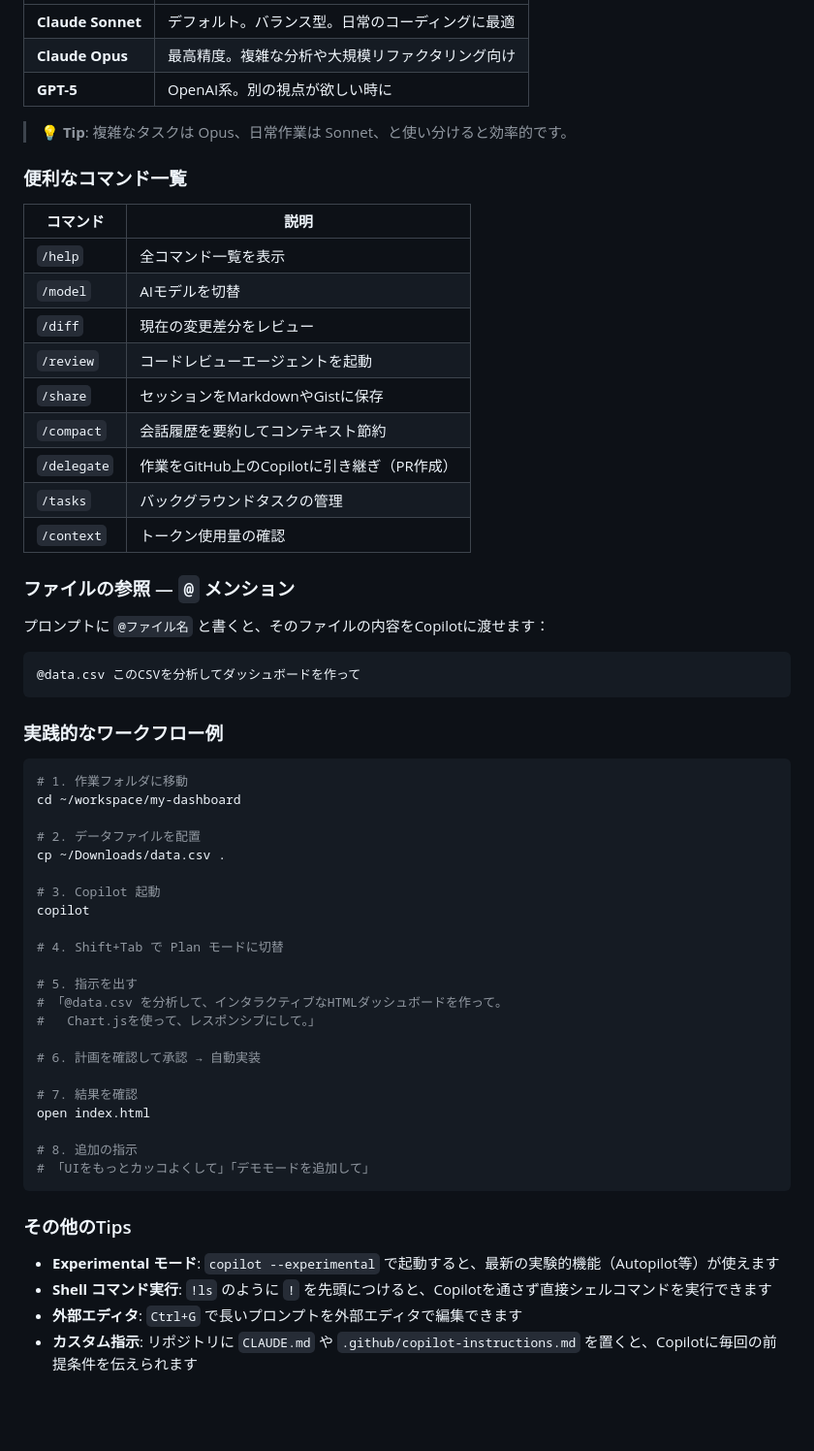
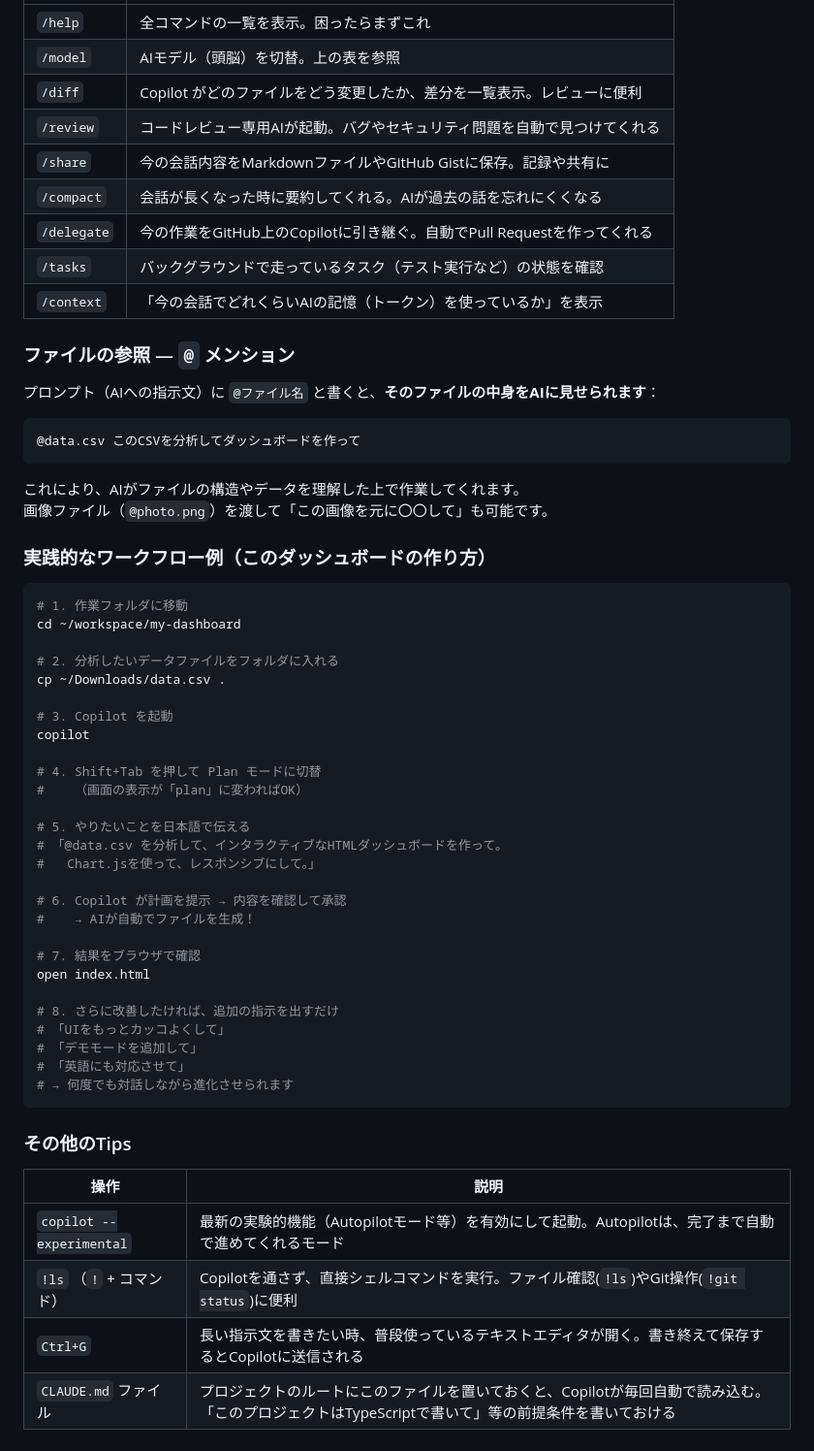
Before and after one commit to ktanino10/copilot-cli-workshop-forecast, a Markdown page: README.md, the part around one of its changes. Shown at 97% size. Drawn GitHub-style; blank space fills up the shorter version.

Commit message:
docs: rewrite Copilot CLI guide with detailed beginner-friendly explanations
Co-authored-by: Copilot <223556219+Copilot@users.noreply.github.com>

````diff
--- a/README.md
+++ b/README.md
@@ -220,62 +250,62 @@ Copilot CLI には2つのモードがあります。`Shift+Tab` で切替：
 |---|---|
-| **Claude Sonnet** | デフォルト。バランス型。日常のコーディングに最適 |
-| **Claude Opus** | 最高精度。複雑な分析や大規模リファクタリング向け |
-| **GPT-5** | OpenAI系。別の視点が欲しい時に |
-
-> 💡 **Tip**: 複雑なタスクは Opus、日常作業は Sonnet、と使い分けると効率的です。
-
-### 便利なコマンド一覧
-
-| コマンド | 説明 |
-|---|---|
-| `/help` | 全コマンド一覧を表示 |
-| `/model` | AIモデルを切替 |
-| `/diff` | 現在の変更差分をレビュー |
-| `/review` | コードレビューエージェントを起動 |
-| `/share` | セッションをMarkdownやGistに保存 |
-| `/compact` | 会話履歴を要約してコンテキスト節約 |
-| `/delegate` | 作業をGitHub上のCopilotに引き継ぎ（PR作成） |
-| `/tasks` | バックグラウンドタスクの管理 |
-| `/context` | トークン使用量の確認 |
+| `/help` | 全コマンドの一覧を表示。困ったらまずこれ |
+| `/model` | AIモデル（頭脳）を切替。上の表を参照 |
+| `/diff` | Copilot がどのファイルをどう変更したか、差分を一覧表示。レビューに便利 |
+| `/review` | コードレビュー専用AIが起動。バグやセキュリティ問題を自動で見つけてくれる |
+| `/share` | 今の会話内容をMarkdownファイルやGitHub Gistに保存。記録や共有に |
+| `/compact` | 会話が長くなった時に要約してくれる。AIが過去の話を忘れにくくなる |
+| `/delegate` | 今の作業をGitHub上のCopilotに引き継ぐ。自動でPull Requestを作ってくれる |
+| `/tasks` | バックグラウンドで走っているタスク（テスト実行など）の状態を確認 |
+| `/context` | 「今の会話でどれくらいAIの記憶（トークン）を使っているか」を表示 |
 
 ### ファイルの参照 — `@` メンション
 
-プロンプトに `@ファイル名` と書くと、そのファイルの内容をCopilotに渡せます：
+プロンプト（AIへの指示文）に `@ファイル名` と書くと、**そのファイルの中身をAIに見せられます**：
 
 ```
 @data.csv このCSVを分析してダッシュボードを作って
 ```
 
-### 実践的なワークフロー例
+これにより、AIがファイルの構造やデータを理解した上で作業してくれます。
+画像ファイル（`@photo.png`）を渡して「この画像を元に〇〇して」も可能です。
+
+### 実践的なワークフロー例（このダッシュボードの作り方）
 
 ```bash
 # 1. 作業フォルダに移動
 cd ~/workspace/my-dashboard
 
-# 2. データファイルを配置
+# 2. 分析したいデータファイルをフォルダに入れる
 cp ~/Downloads/data.csv .
 
-# 3. Copilot 起動
+# 3. Copilot を起動
 copilot
 
-# 4. Shift+Tab で Plan モードに切替
+# 4. Shift+Tab を押して Plan モードに切替
+#    （画面の表示が「plan」に変わればOK）
 
-# 5. 指示を出す
+# 5. やりたいことを日本語で伝える
 # 「@data.csv を分析して、インタラクティブなHTMLダッシュボードを作って。
 #   Chart.jsを使って、レスポンシブにして。」
 
-# 6. 計画を確認して承認 → 自動実装
+# 6. Copilot が計画を提示 → 内容を確認して承認
+#    → AIが自動でファイルを生成！
 
-# 7. 結果を確認
+# 7. 結果をブラウザで確認
 open index.html
 
-# 8. 追加の指示
-# 「UIをもっとカッコよくして」「デモモードを追加して」
+# 8. さらに改善したければ、追加の指示を出すだけ
+# 「UIをもっとカッコよくして」
+# 「デモモードを追加して」
+# 「英語にも対応させて」
+# → 何度でも対話しながら進化させられます
 ```
 
 ### その他のTips
 
-- **Experimental モード**: `copilot --experimental` で起動すると、最新の実験的機能（Autopilot等）が使えます
-- **Shell コマンド実行**: `!ls` のように `!` を先頭につけると、Copilotを通さず直接シェルコマンドを実行できます
-- **外部エディタ**: `Ctrl+G` で長いプロンプトを外部エディタで編集できます
-- **カスタム指示**: リポジトリに `CLAUDE.md` や `.github/copilot-instructions.md` を置くと、Copilotに毎回の前提条件を伝えられます
+| 操作 | 説明 |
+|---|---|
+| `copilot --experimental` | 最新の実験的機能（Autopilotモード等）を有効にして起動。Autopilotは、完了まで自動で進めてくれるモード |
+| `!ls` （`!` + コマンド） | Copilotを通さず、直接シェルコマンドを実行。ファイル確認(`!ls`)やGit操作(`!git status`)に便利 |
+| `Ctrl+G` | 長い指示文を書きたい時、普段使っているテキストエディタが開く。書き終えて保存するとCopilotに送信される |
+| `CLAUDE.md` ファイル | プロジェクトのルートにこのファイルを置いておくと、Copilotが毎回自動で読み込む。「このプロジェクトはTypeScriptで書いて」等の前提条件を書いておける |
````
Also changed, not shown: other parts of README.md (+50 -20 lines), README_EN.md (+84 -54 lines).
